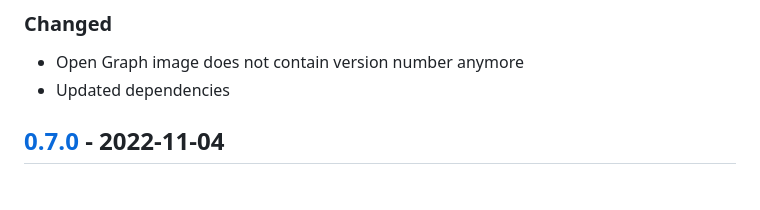
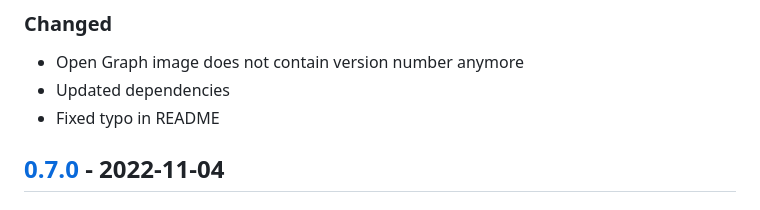
Before and after one commit to DaveKeehl/svelte-reveal, a Markdown page: CHANGELOG.md, the part around the change. Rendered like a GitHub page.

Commit message:
Updated changelog

```diff
--- a/CHANGELOG.md
+++ b/CHANGELOG.md
@@ -9,6 +9,7 @@ and this project adheres to [Semantic Versioning](https://semver.org/spec/v2.0.0
 ### Changed
 - Open Graph image does not contain version number anymore
 - Updated dependencies
+- Fixed typo in README
 
 ## [0.7.0] - 2022-11-04
 ### Changed
```
